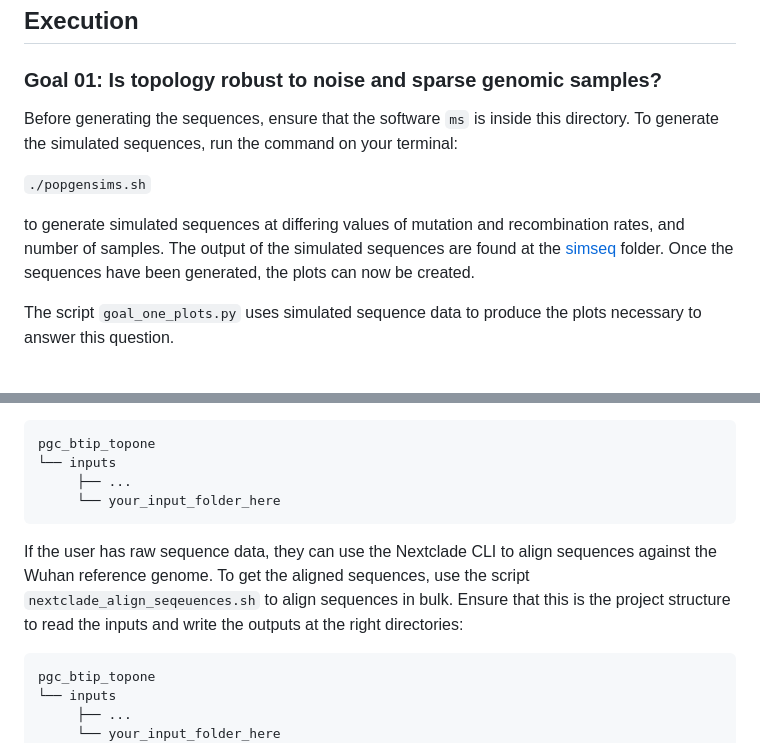
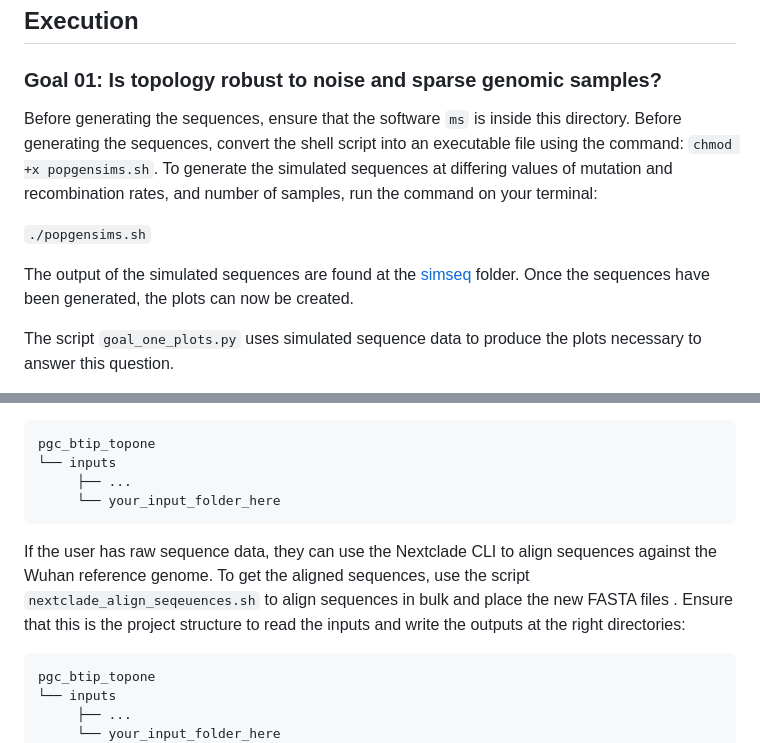
Before and after one commit to alfonsomiguelcruz/pgc_btip_topone, a Markdown page: README.md, 2 parts joined by grey strips. Rendered like a GitHub page.

Commit message:
fixed README for goal 1

````diff
--- a/README.md
+++ b/README.md
@@ -67,11 +67,11 @@ The virus sequence samples, specifically SARS-CoV-2 samples, were taken from the
 
 ## Execution
 ### Goal 01: Is topology robust to noise and sparse genomic samples?
-Before generating the sequences, ensure that the software `ms` is inside this directory. To generate the simulated sequences, run the command on your terminal:
+Before generating the sequences, ensure that the software `ms` is inside this directory. Before generating the sequences, convert the shell script into an executable file using the command: `chmod +x popgensims.sh`. To generate the simulated sequences at differing values of mutation and recombination rates, and number of samples, run the command on your terminal:
 
 `./popgensims.sh`
 
-to generate simulated sequences at differing values of mutation and recombination rates, and number of samples. The output of the simulated sequences are found at the [simseq](inputs/simseq/) folder. Once the sequences have been generated, the plots can now be created.
+The output of the simulated sequences are found at the [simseq](inputs/simseq/) folder. Once the sequences have been generated, the plots can now be created.
 
 The script `goal_one_plots.py` uses simulated sequence data to produce the plots necessary to answer this question.
 
@@ -106,7 +106,7 @@ pgc_btip_topone
      └── your_input_folder_here
 ```
 
-If the user has raw sequence data, they can use the Nextclade CLI to align sequences against the Wuhan reference genome. To get the aligned sequences, use the script `nextclade_align_seqeuences.sh` to align sequences in bulk. Ensure that this is the project structure to read the inputs and write the outputs at the right directories:
+If the user has raw sequence data, they can use the Nextclade CLI to align sequences against the Wuhan reference genome. To get the aligned sequences, use the script `nextclade_align_seqeuences.sh` to align sequences in bulk and place the new FASTA files . Ensure that this is the project structure to read the inputs and write the outputs at the right directories:
 
 ```
 pgc_btip_topone
````
